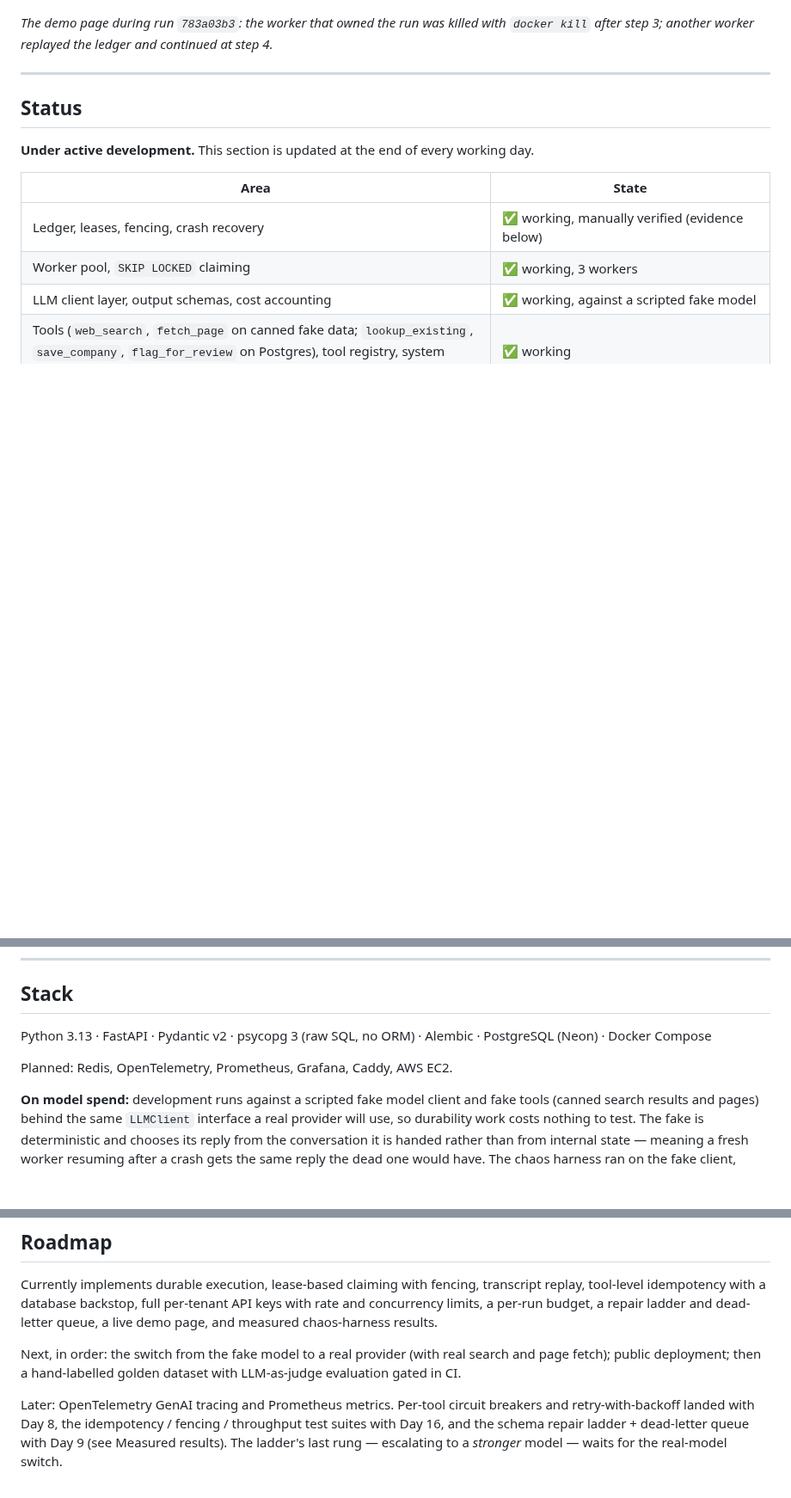
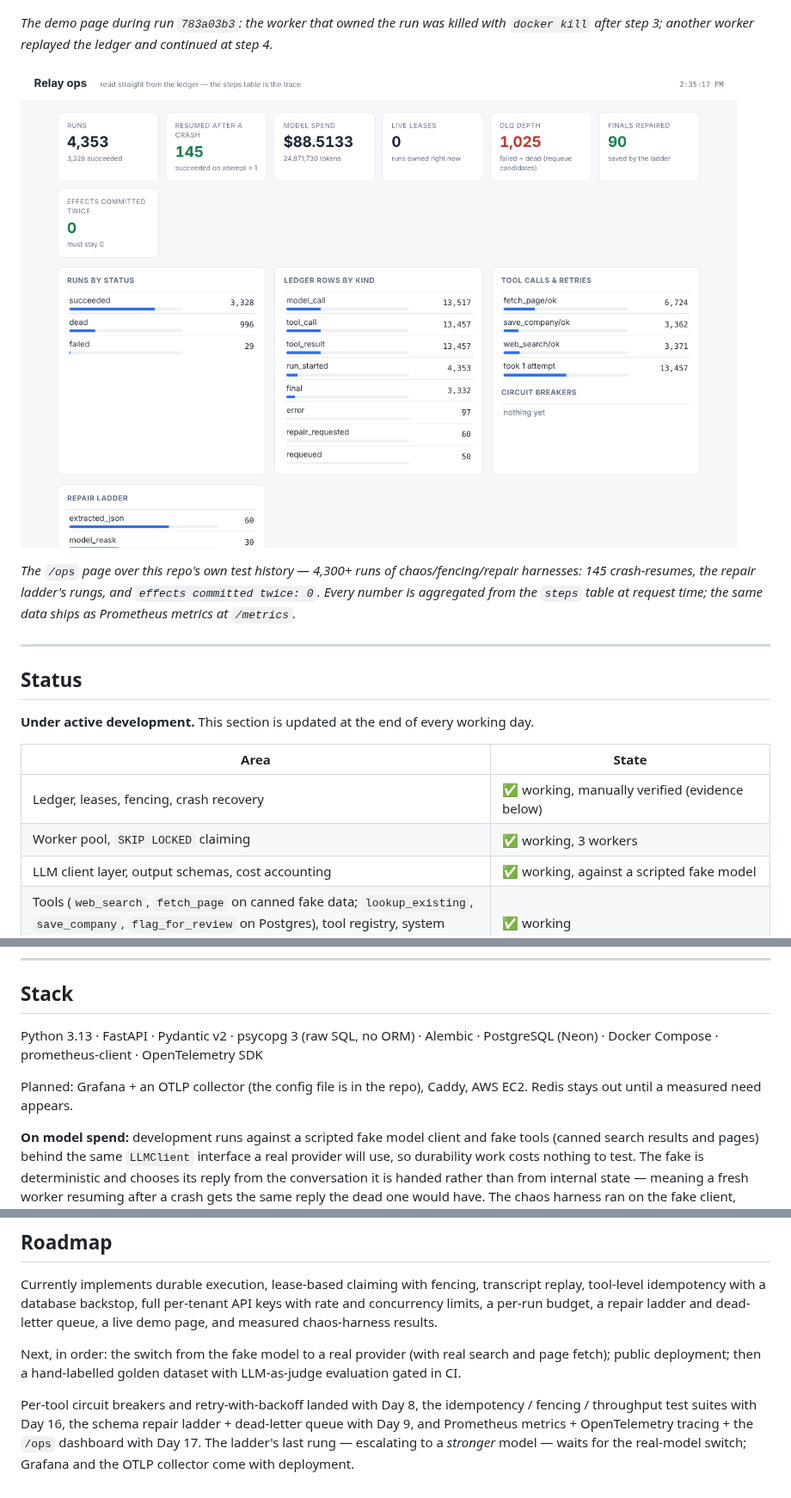
Before and after one commit to sakshiroy2026/relay, a Markdown page: README.md, 3 parts joined by grey strips. Shown at 86% size. Rendered like a GitHub page; pictures changed too: learn/img/ops-dashboard.png (added); blank space fills up the shorter version.

```diff
--- a/README.md
+++ b/README.md
@@ -9,6 +9,10 @@ Instead of an agent loop living in a process that dies when the process dies, ev
 ![Demo page: worker 20a728 was killed after step 3; worker 0f4d83 took over at step 4 and finished the run](learn/img/frontend-takeover.jpg)
 
 *The demo page during run `783a03b3`: the worker that owned the run was killed with `docker kill` after step 3; another worker replayed the ledger and continued at step 4.*
+
+![Ops dashboard: runs, crash-resumes, spend, DLQ depth, the repair ladder and the must-stay-zero duplicate-effects card, all compiled from the ledger](learn/img/ops-dashboard.png)
+
+*The `/ops` page over this repo's own test history — 4,300+ runs of chaos/fencing/repair harnesses: 145 crash-resumes, the repair ladder's rungs, and `effects committed twice: 0`. Every number is aggregated from the `steps` table at request time; the same data ships as Prometheus metrics at `/metrics`.*
 
 ---
 
@@ -228,9 +233,9 @@ Relay is also **not a Temporal clone**. It is a deliberately minimal, Postgres-o
 
 ## Stack
 
-Python 3.13 · FastAPI · Pydantic v2 · psycopg 3 (raw SQL, no ORM) · Alembic · PostgreSQL (Neon) · Docker Compose
+Python 3.13 · FastAPI · Pydantic v2 · psycopg 3 (raw SQL, no ORM) · Alembic · PostgreSQL (Neon) · Docker Compose · prometheus-client · OpenTelemetry SDK
 
-Planned: Redis, OpenTelemetry, Prometheus, Grafana, Caddy, AWS EC2.
+Planned: Grafana + an OTLP collector (the config file is in the repo), Caddy, AWS EC2. Redis stays out until a measured need appears.
 
 **On model spend:** development runs against a scripted fake model client and fake tools (canned search results and pages) behind the same `LLMClient` interface a real provider will use, so durability work costs nothing to test. The fake is deterministic and chooses its reply from the conversation it is handed rather than from internal state — meaning a fresh worker resuming after a crash gets the same reply the dead one would have. The chaos harness ran on the fake client, because it measures crash recovery rather than model quality; this is stated next to the numbers.
 
@@ -242,4 +247,4 @@ Currently implements durable execution, lease-based claiming with fencing, trans
 
 Next, in order: the switch from the fake model to a real provider (with real search and page fetch); public deployment; then a hand-labelled golden dataset with LLM-as-judge evaluation gated in CI.
 
-Later: OpenTelemetry GenAI tracing and Prometheus metrics. Per-tool circuit breakers and retry-with-backoff landed with Day 8, the idempotency / fencing / throughput test suites with Day 16, and the schema repair ladder + dead-letter queue with Day 9 (see Measured results). The ladder's last rung — escalating to a *stronger* model — waits for the real-model switch.
+Per-tool circuit breakers and retry-with-backoff landed with Day 8, the idempotency / fencing / throughput test suites with Day 16, the schema repair ladder + dead-letter queue with Day 9, and Prometheus metrics + OpenTelemetry tracing + the `/ops` dashboard with Day 17. The ladder's last rung — escalating to a *stronger* model — waits for the real-model switch; Grafana and the OTLP collector come with deployment.
```
Also changed, not shown: other parts of README.md (+1 -0 lines), NOTES.md (+14 -0 lines), learn/DAY17.md (added, +115 -0 lines), 10 other files.
